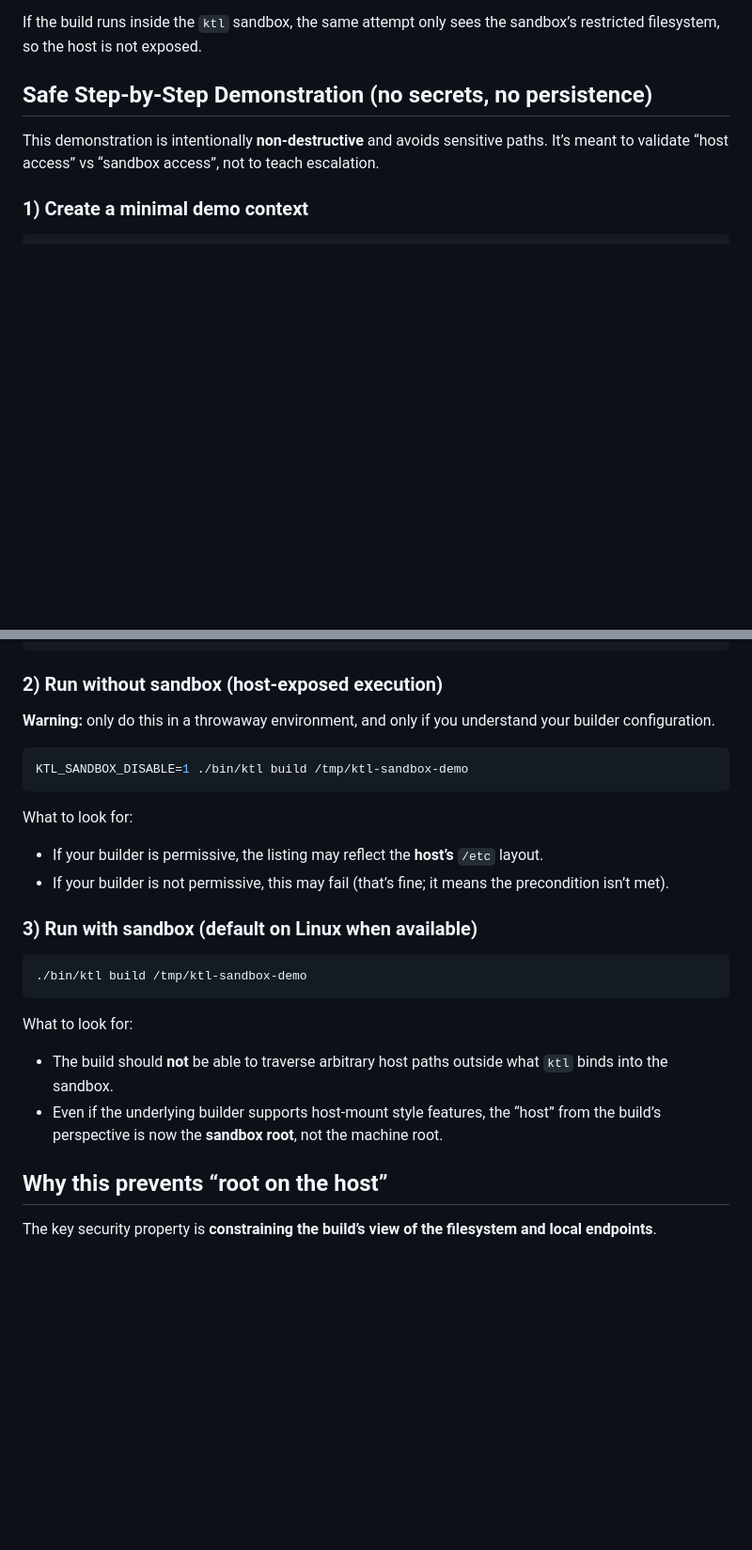
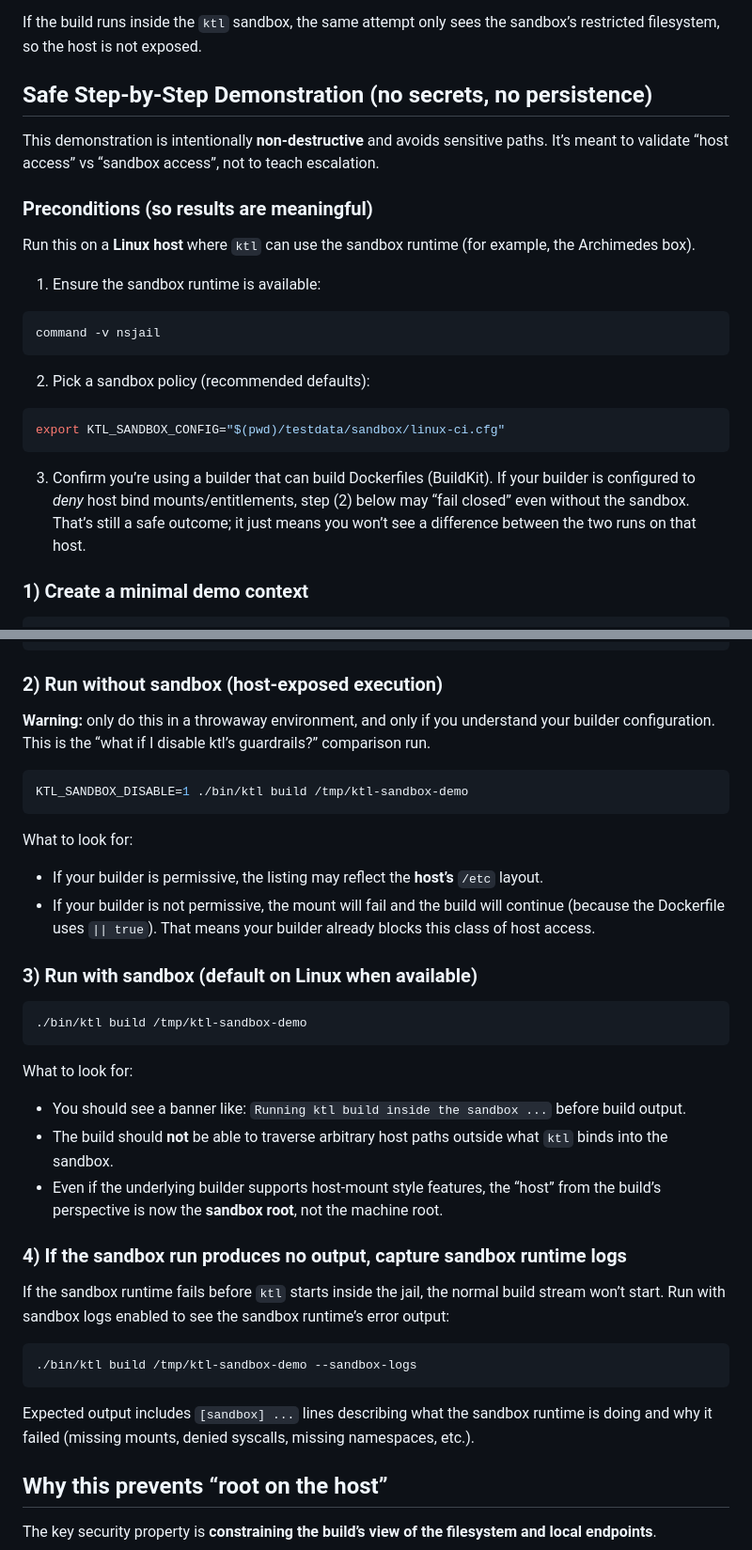
Before and after one commit to kubekattle/ktl, a Markdown page: docs/sandbox-security.md, 2 parts joined by grey strips. Shown at 94% size. Rendered like a GitHub page; blank space fills up the shorter version.

Commit message:
docs: expand sandbox security repro
Add prerequisites, expected output checks, and --sandbox-logs debugging guidance for cases where sandbox startup fails before ktl begins streaming.

````diff
--- a/docs/sandbox-security.md
+++ b/docs/sandbox-security.md
@@ -42,6 +42,24 @@ If the build runs inside the `ktl` sandbox, the same attempt only sees the sandb
 
 This demonstration is intentionally **non-destructive** and avoids sensitive paths. It’s meant to validate “host access” vs “sandbox access”, not to teach escalation.
 
+### Preconditions (so results are meaningful)
+
+Run this on a **Linux host** where `ktl` can use the sandbox runtime (for example, the Archimedes box).
+
+1) Ensure the sandbox runtime is available:
+
+```bash
+command -v nsjail
+```
+
+2) Pick a sandbox policy (recommended defaults):
+
+```bash
+export KTL_SANDBOX_CONFIG="$(pwd)/testdata/sandbox/linux-ci.cfg"
+```
+
+3) Confirm you’re using a builder that can build Dockerfiles (BuildKit). If your builder is configured to *deny* host bind mounts/entitlements, step (2) below may “fail closed” even without the sandbox. That’s still a safe outcome; it just means you won’t see a difference between the two runs on that host.
+
 ### 1) Create a minimal demo context
 
 ```bash
@@ -62,7 +80,7 @@ EOF
 
 ### 2) Run without sandbox (host-exposed execution)
 
-**Warning:** only do this in a throwaway environment, and only if you understand your builder configuration.
+**Warning:** only do this in a throwaway environment, and only if you understand your builder configuration. This is the “what if I disable ktl’s guardrails?” comparison run.
 
 ```bash
 KTL_SANDBOX_DISABLE=1 ./bin/ktl build /tmp/ktl-sandbox-demo
@@ -71,7 +89,7 @@ KTL_SANDBOX_DISABLE=1 ./bin/ktl build /tmp/ktl-sandbox-demo
 What to look for:
 
 - If your builder is permissive, the listing may reflect the **host’s** `/etc` layout.
-- If your builder is not permissive, this may fail (that’s fine; it means the precondition isn’t met).
+- If your builder is not permissive, the mount will fail and the build will continue (because the Dockerfile uses `|| true`). That means your builder already blocks this class of host access.
 
 ### 3) Run with sandbox (default on Linux when available)
 
@@ -81,8 +99,19 @@ What to look for:
 
 What to look for:
 
+- You should see a banner like: `Running ktl build inside the sandbox ...` before build output.
 - The build should **not** be able to traverse arbitrary host paths outside what `ktl` binds into the sandbox.
 - Even if the underlying builder supports host-mount style features, the “host” from the build’s perspective is now the **sandbox root**, not the machine root.
+
+### 4) If the sandbox run produces no output, capture sandbox runtime logs
+
+If the sandbox runtime fails before `ktl` starts inside the jail, the normal build stream won’t start. Run with sandbox logs enabled to see the sandbox runtime’s error output:
+
+```bash
+./bin/ktl build /tmp/ktl-sandbox-demo --sandbox-logs
+```
+
+Expected output includes `[sandbox] ...` lines describing what the sandbox runtime is doing and why it failed (missing mounts, denied syscalls, missing namespaces, etc.).
 
 ## Why this prevents “root on the host”
 
````
